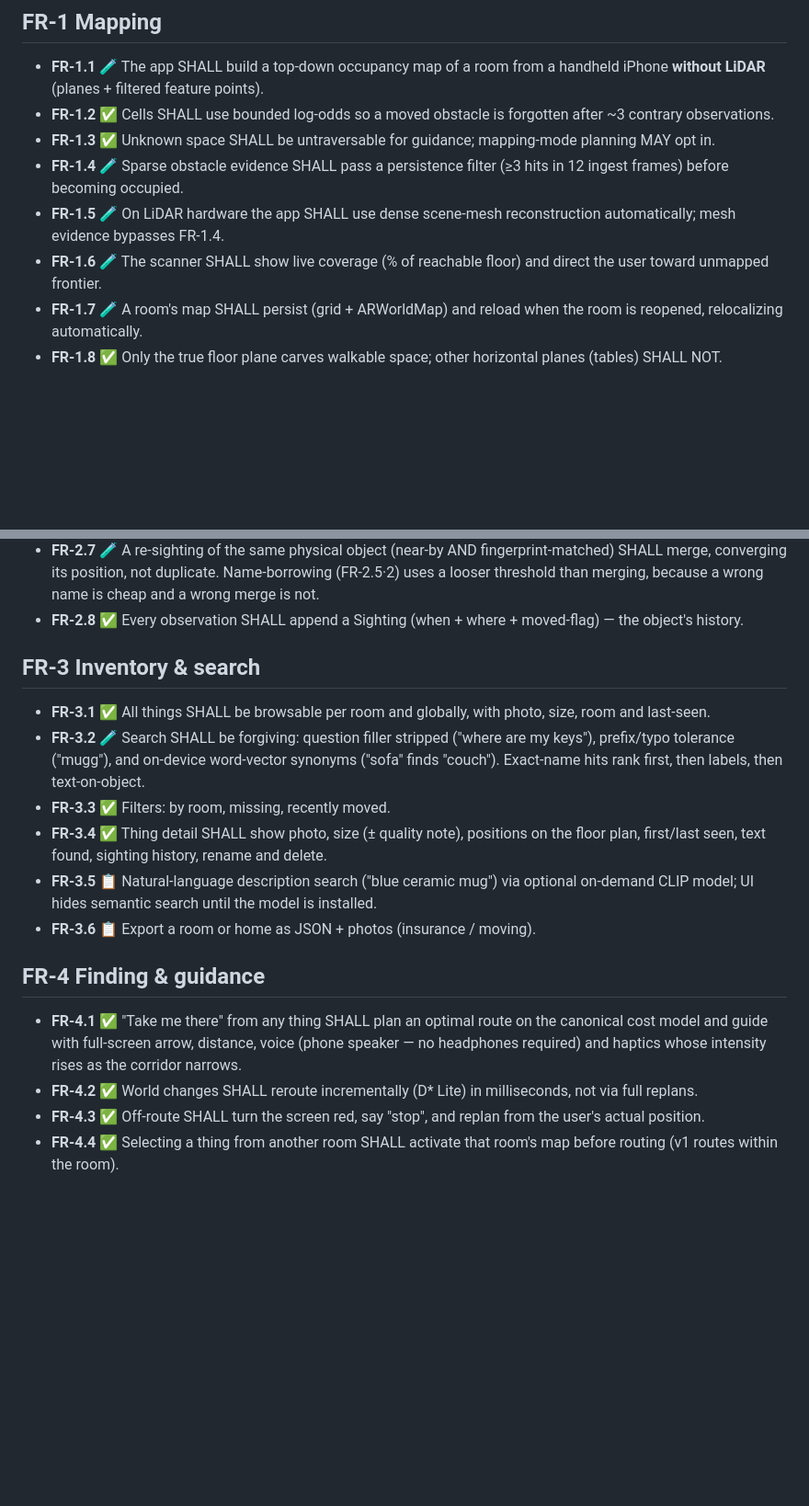
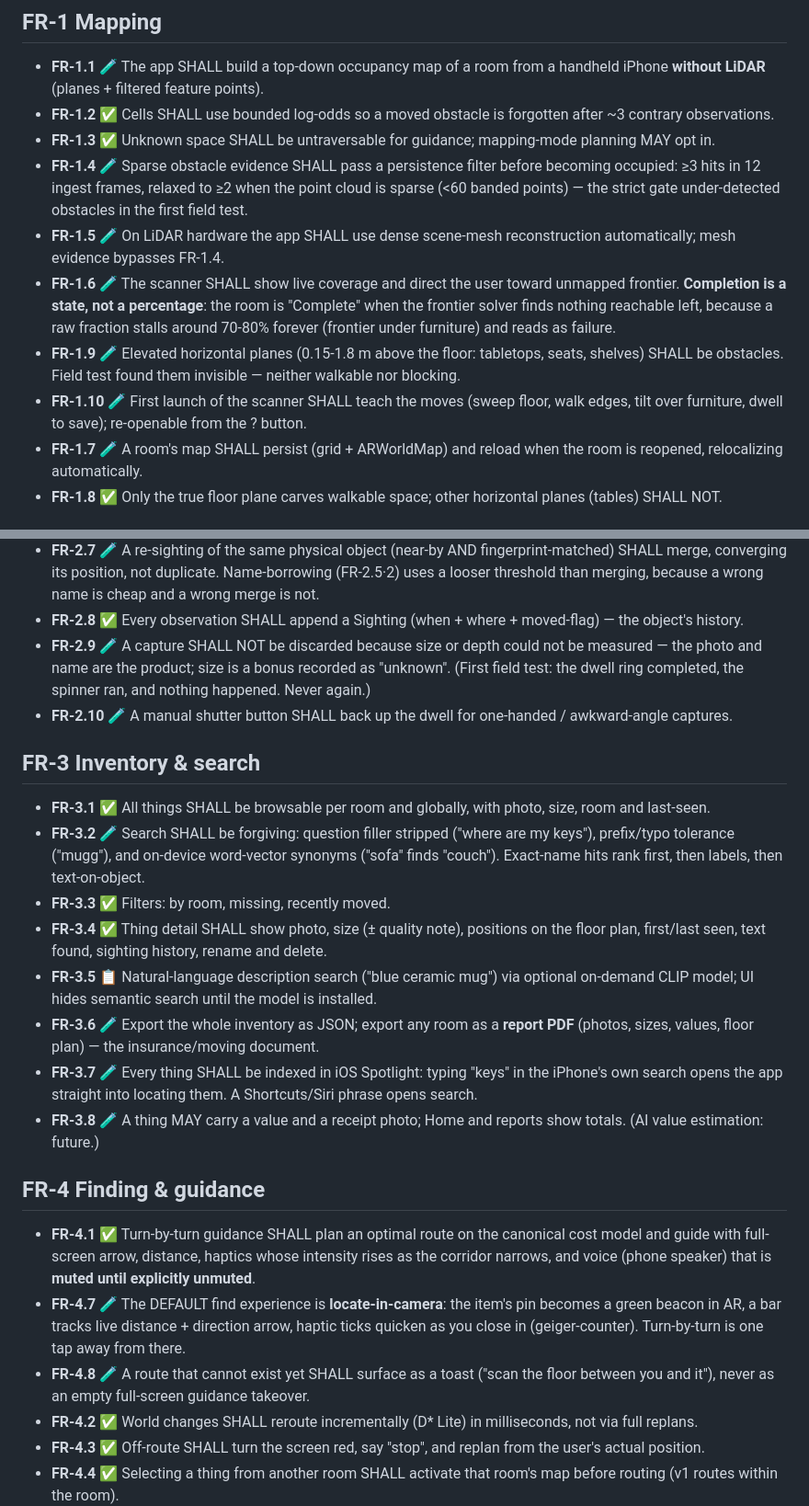
Before and after one commit to anish-agr/theseus, a Markdown page: docs/REQUIREMENTS.md, 2 parts joined by grey strips. Shown at 92% size. GitHub-like rendering; blank space fills up the shorter version.

Commit message:
docs: field-test verdicts into requirements and decision log

```diff
--- a/docs/REQUIREMENTS.md
+++ b/docs/REQUIREMENTS.md
@@ -18,11 +18,22 @@ Legend: ✅ implemented · 🧪 implemented, not yet field-validated ·
 - **FR-1.3** ✅ Unknown space SHALL be untraversable for guidance;
   mapping-mode planning MAY opt in.
 - **FR-1.4** 🧪 Sparse obstacle evidence SHALL pass a persistence
-  filter (≥3 hits in 12 ingest frames) before becoming occupied.
+  filter before becoming occupied: ≥3 hits in 12 ingest frames,
+  relaxed to ≥2 when the point cloud is sparse (<60 banded points) —
+  the strict gate under-detected obstacles in the first field test.
 - **FR-1.5** 🧪 On LiDAR hardware the app SHALL use dense scene-mesh
   reconstruction automatically; mesh evidence bypasses FR-1.4.
-- **FR-1.6** 🧪 The scanner SHALL show live coverage (% of reachable
-  floor) and direct the user toward unmapped frontier.
+- **FR-1.6** 🧪 The scanner SHALL show live coverage and direct the
+  user toward unmapped frontier. **Completion is a state, not a
+  percentage**: the room is "Complete" when the frontier solver finds
+  nothing reachable left, because a raw fraction stalls around 70-80%
+  forever (frontier under furniture) and reads as failure.
+- **FR-1.9** 🧪 Elevated horizontal planes (0.15-1.8 m above the
+  floor: tabletops, seats, shelves) SHALL be obstacles. Field test
+  found them invisible — neither walkable nor blocking.
+- **FR-1.10** 🧪 First launch of the scanner SHALL teach the moves
+  (sweep floor, walk edges, tilt over furniture, dwell to save);
+  re-openable from the ? button.
 - **FR-1.7** 🧪 A room's map SHALL persist (grid + ARWorldMap) and
   reload when the room is reopened, relocalizing automatically.
 - **FR-1.8** ✅ Only the true floor plane carves walkable space; other
@@ -54,6 +65,12 @@ Legend: ✅ implemented · 🧪 implemented, not yet field-validated ·
   merging, because a wrong name is cheap and a wrong merge is not.
 - **FR-2.8** ✅ Every observation SHALL append a Sighting (when +
   where + moved-flag) — the object's history.
+- **FR-2.9** 🧪 A capture SHALL NOT be discarded because size or depth
+  could not be measured — the photo and name are the product; size is
+  a bonus recorded as "unknown". (First field test: the dwell ring
+  completed, the spinner ran, and nothing happened. Never again.)
+- **FR-2.10** 🧪 A manual shutter button SHALL back up the dwell for
+  one-handed / awkward-angle captures.
 
 ## FR-3 Inventory & search
 
@@ -70,15 +87,28 @@ Legend: ✅ implemented · 🧪 implemented, not yet field-validated ·
 - **FR-3.5** 📋 Natural-language description search ("blue ceramic
   mug") via optional on-demand CLIP model; UI hides semantic search
   until the model is installed.
-- **FR-3.6** 📋 Export a room or home as JSON + photos (insurance /
-  moving).
+- **FR-3.6** 🧪 Export the whole inventory as JSON; export any room as
+  a **report PDF** (photos, sizes, values, floor plan) — the
+  insurance/moving document.
+- **FR-3.7** 🧪 Every thing SHALL be indexed in iOS Spotlight: typing
+  "keys" in the iPhone's own search opens the app straight into
+  locating them. A Shortcuts/Siri phrase opens search.
+- **FR-3.8** 🧪 A thing MAY carry a value and a receipt photo; Home
+  and reports show totals. (AI value estimation: future.)
 
 ## FR-4 Finding & guidance
 
-- **FR-4.1** ✅ "Take me there" from any thing SHALL plan an optimal
-  route on the canonical cost model and guide with full-screen arrow,
-  distance, voice (phone speaker — no headphones required) and
-  haptics whose intensity rises as the corridor narrows.
+- **FR-4.1** ✅ Turn-by-turn guidance SHALL plan an optimal route on
+  the canonical cost model and guide with full-screen arrow, distance,
+  haptics whose intensity rises as the corridor narrows, and voice
+  (phone speaker) that is **muted until explicitly unmuted**.
+- **FR-4.7** 🧪 The DEFAULT find experience is **locate-in-camera**:
+  the item's pin becomes a green beacon in AR, a bar tracks live
+  distance + direction arrow, haptic ticks quicken as you close in
+  (geiger-counter). Turn-by-turn is one tap away from there.
+- **FR-4.8** 🧪 A route that cannot exist yet SHALL surface as a toast
+  ("scan the floor between you and it"), never as an empty full-screen
+  guidance takeover.
 - **FR-4.2** ✅ World changes SHALL reroute incrementally (D* Lite) in
   milliseconds, not via full replans.
 - **FR-4.3** ✅ Off-route SHALL turn the screen red, say "stop", and
```
